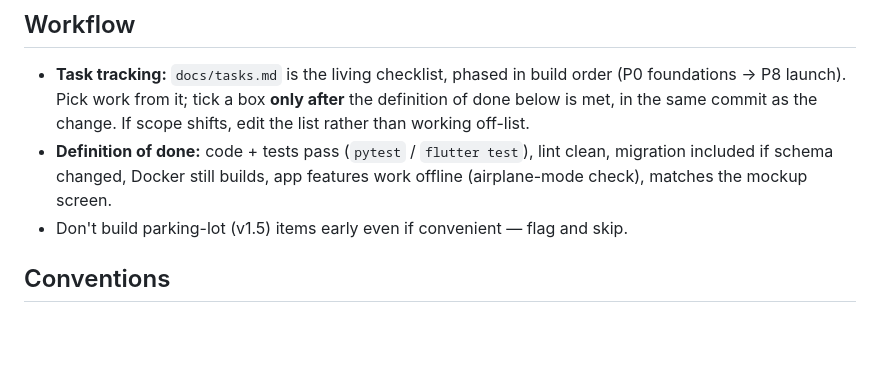
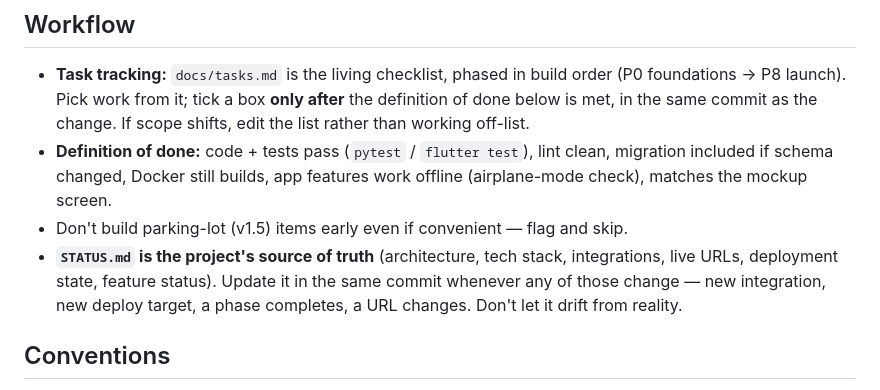
Before and after one commit to shamshi-at/kitabi.in, a Markdown page: CLAUDE.md, the part around the change. Rendered like a GitHub page; blank space fills up the shorter version.

```diff
--- a/CLAUDE.md
+++ b/CLAUDE.md
@@ -140,6 +140,10 @@ build_runner** before assuming compilation errors are real.
   migration included if schema changed, Docker still builds, app features work
   offline (airplane-mode check), matches the mockup screen.
 - Don't build parking-lot (v1.5) items early even if convenient — flag and skip.
+- **`STATUS.md` is the project's source of truth** (architecture, tech stack,
+  integrations, live URLs, deployment state, feature status). Update it in the same
+  commit whenever any of those change — new integration, new deploy target, a phase
+  completes, a URL changes. Don't let it drift from reality.
 
 ## Conventions
 
```
Also changed, not shown: STATUS.md (added, +210 -0 lines).
